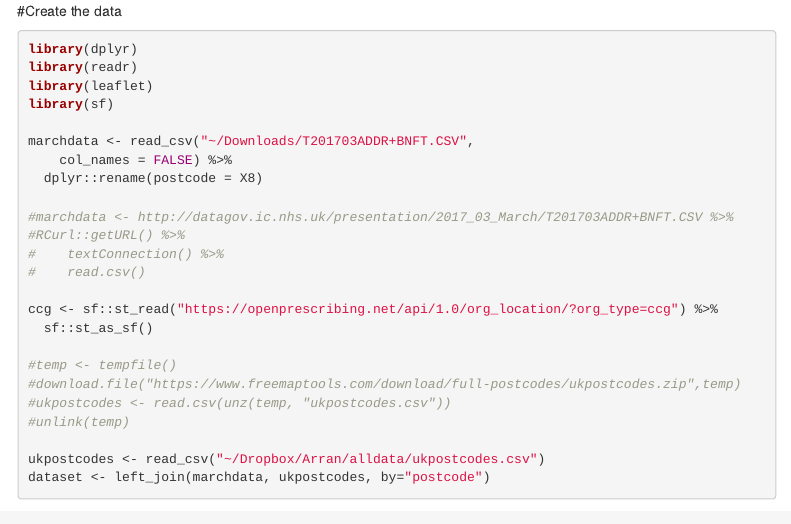
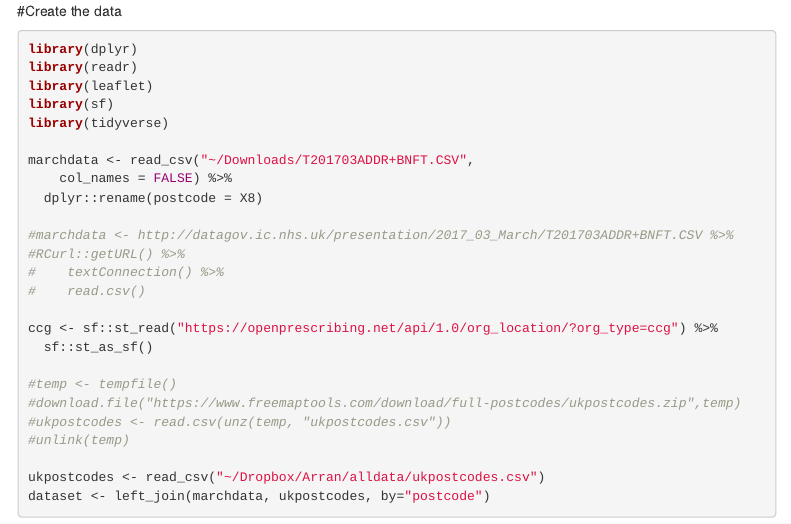
Before and after one commit to fergustaylor/openprescribingR, an R Markdown document (dev/clinics.Rmd): the page in a window 1100 px wide, from its top. Rendered offline with R 4.5, knitr and Pandoc, with nearby package versions; menus at the side of the page are left out.

Commit message:
tidying up documentation

```diff
--- a/dev/clinics.Rmd
+++ b/dev/clinics.Rmd
@@ -12,6 +12,7 @@ library(dplyr)
 library(readr)
 library(leaflet)
 library(sf)
+library(tidyverse)
 
 marchdata <- read_csv("~/Downloads/T201703ADDR+BNFT.CSV",
     col_names = FALSE) %>%
```
Also changed, not shown: R/openprescribingR.R (+3 -1 lines), 1 other file.
